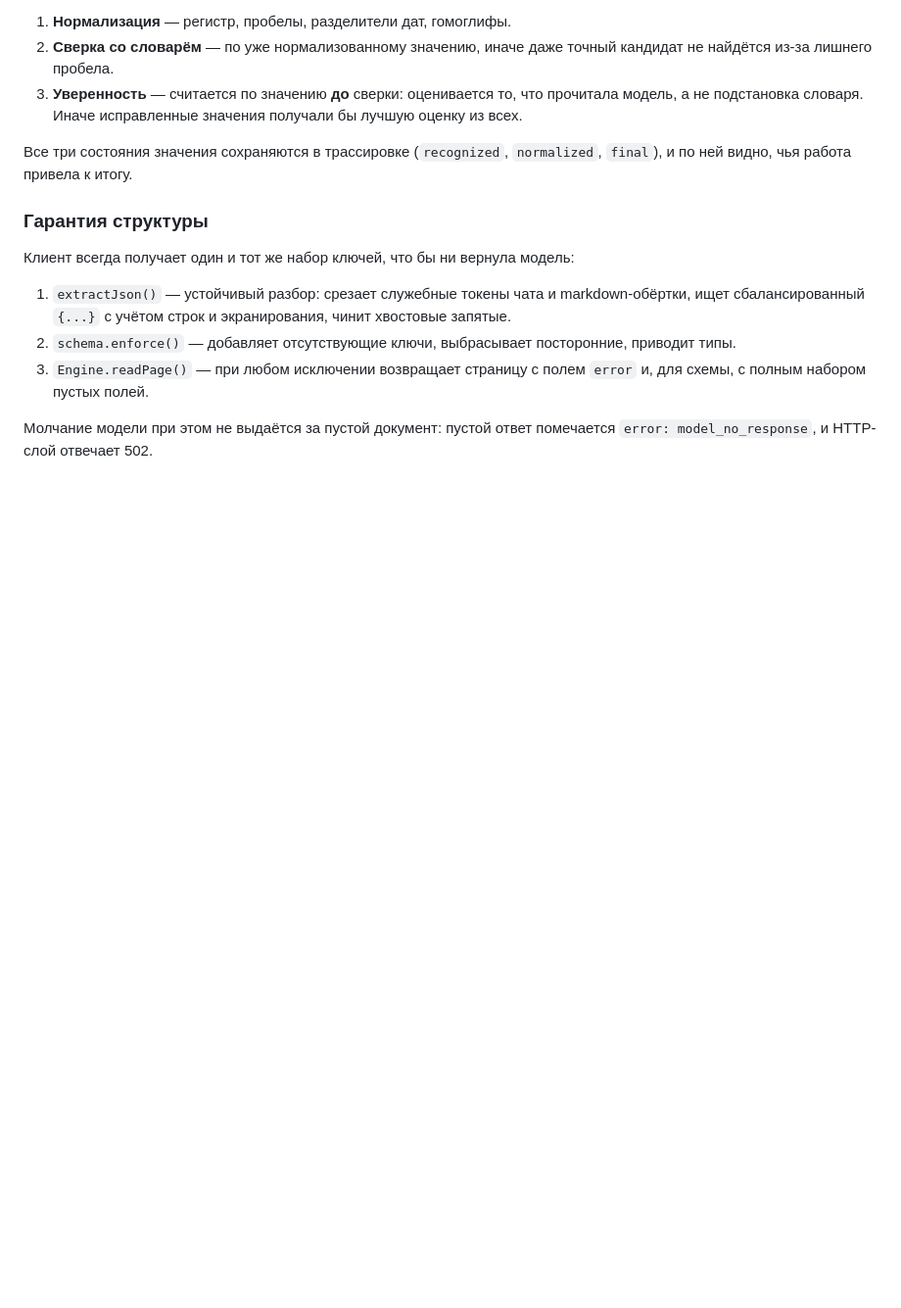
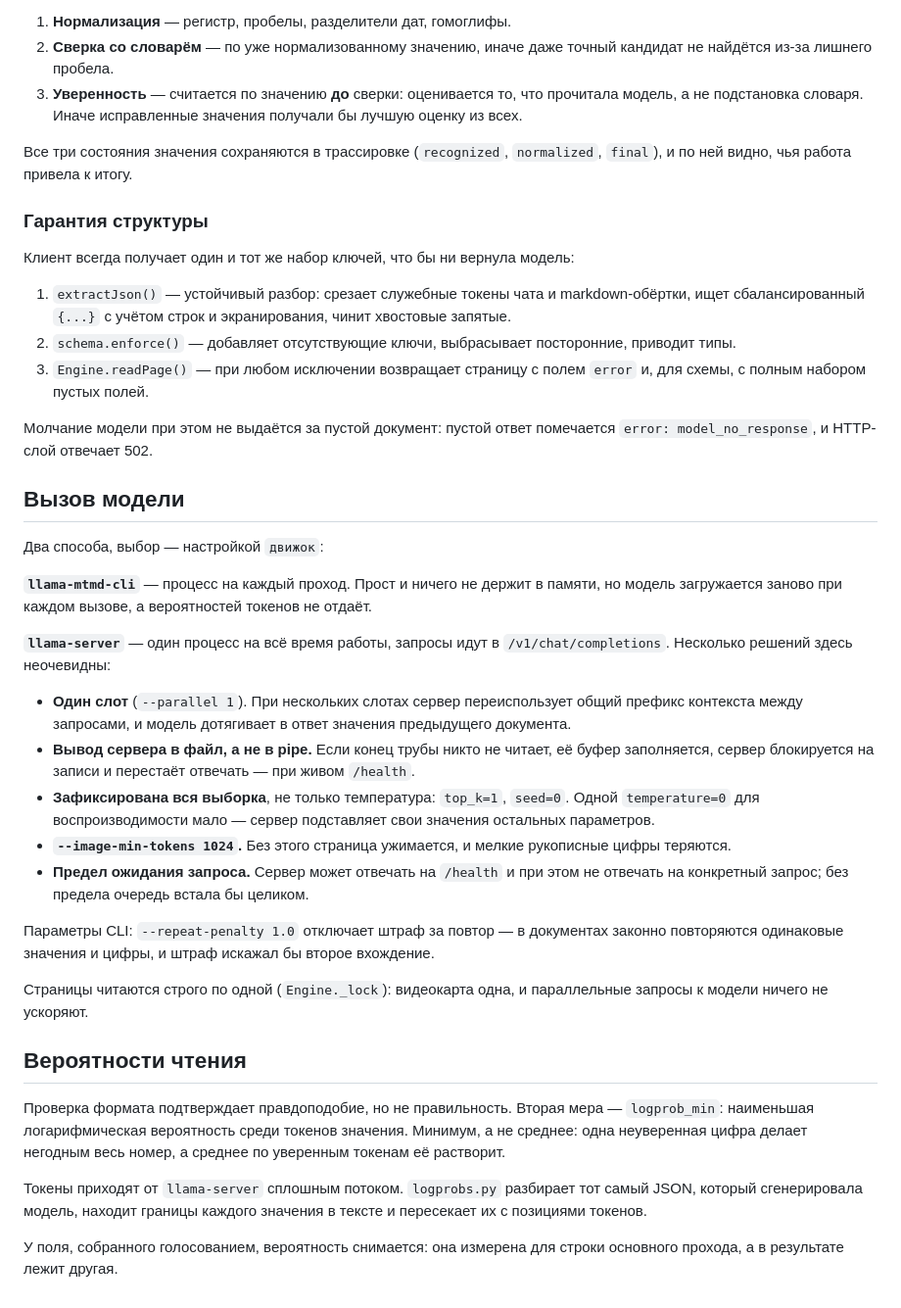
Before and after one commit to boomchik93/Margin, a Markdown page: docs/ARCHITECTURE.md, the part around the change. Shown at 98% size. GitHub-like rendering; blank space fills up the shorter version.

Commit message:
docs(arch): способы вызова модели и вероятности чтения

```diff
--- a/docs/ARCHITECTURE.md
+++ b/docs/ARCHITECTURE.md
@@ -167,3 +167,49 @@ JSON
 
 Молчание модели при этом не выдаётся за пустой документ: пустой ответ
 помечается `error: model_no_response`, и HTTP-слой отвечает 502.
+
+## Вызов модели
+
+Два способа, выбор — настройкой `движок`:
+
+**`llama-mtmd-cli`** — процесс на каждый проход. Прост и ничего не держит в
+памяти, но модель загружается заново при каждом вызове, а вероятностей
+токенов не отдаёт.
+
+**`llama-server`** — один процесс на всё время работы, запросы идут в
+`/v1/chat/completions`. Несколько решений здесь неочевидны:
+
+- **Один слот** (`--parallel 1`). При нескольких слотах сервер
+  переиспользует общий префикс контекста между запросами, и модель дотягивает
+  в ответ значения предыдущего документа.
+- **Вывод сервера в файл, а не в pipe.** Если конец трубы никто не читает,
+  её буфер заполняется, сервер блокируется на записи и перестаёт отвечать —
+  при живом `/health`.
+- **Зафиксирована вся выборка**, не только температура: `top_k=1`, `seed=0`.
+  Одной `temperature=0` для воспроизводимости мало — сервер подставляет свои
+  значения остальных параметров.
+- **`--image-min-tokens 1024`.** Без этого страница ужимается, и мелкие
+  рукописные цифры теряются.
+- **Предел ожидания запроса.** Сервер может отвечать на `/health` и при этом
+  не отвечать на конкретный запрос; без предела очередь встала бы целиком.
+
+Параметры CLI: `--repeat-penalty 1.0` отключает штраф за повтор — в
+документах законно повторяются одинаковые значения и цифры, и штраф искажал
+бы второе вхождение.
+
+Страницы читаются строго по одной (`Engine._lock`): видеокарта одна, и
+параллельные запросы к модели ничего не ускоряют.
+
+## Вероятности чтения
+
+Проверка формата подтверждает правдоподобие, но не правильность. Вторая
+мера — `logprob_min`: наименьшая логарифмическая вероятность среди токенов
+значения. Минимум, а не среднее: одна неуверенная цифра делает негодным весь
+номер, а среднее по уверенным токенам её растворит.
+
+Токены приходят от `llama-server` сплошным потоком. `logprobs.py` разбирает
+тот самый JSON, который сгенерировала модель, находит границы каждого
+значения в тексте и пересекает их с позициями токенов.
+
+У поля, собранного голосованием, вероятность снимается: она измерена для
+строки основного прохода, а в результате лежит другая.
```
